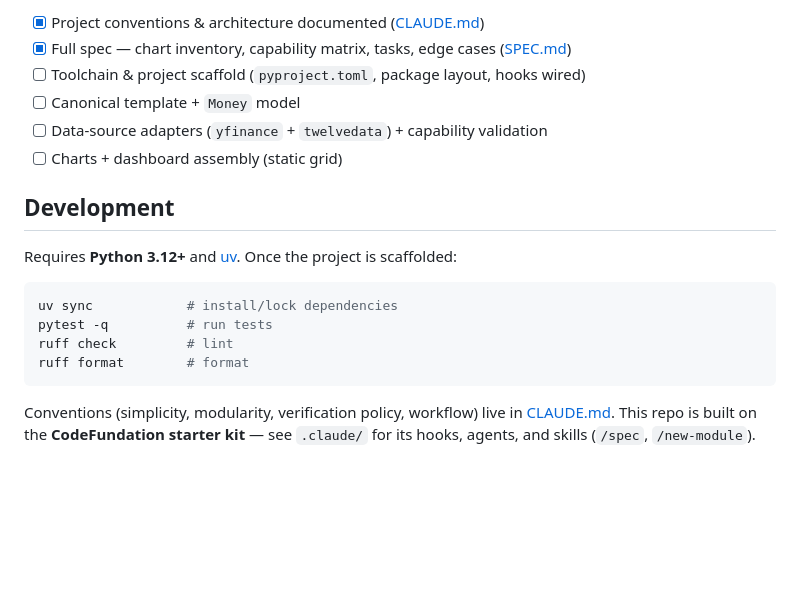
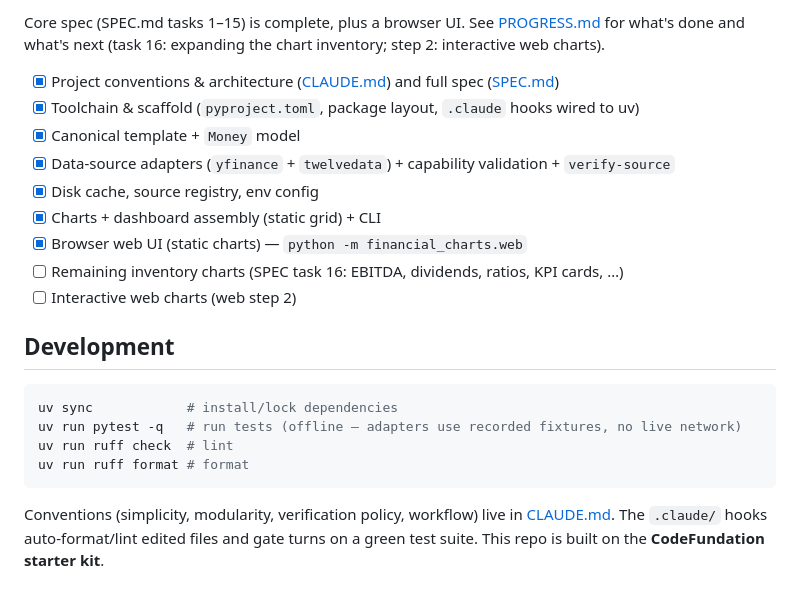
Before and after one commit to RBenhGit/Financial_Charts, a Markdown page: README.md, the part around one of its changes. Rendered like a GitHub page; blank space fills up the shorter version.

````diff
--- a/README.md
+++ b/README.md
@@ -38,23 +94,27 @@ and period/range **configurable per render**.
 
-- [x] Project conventions & architecture documented ([CLAUDE.md](CLAUDE.md))
-- [x] Full spec — chart inventory, capability matrix, tasks, edge cases ([SPEC.md](SPEC.md))
-- [ ] Toolchain & project scaffold (`pyproject.toml`, package layout, hooks wired)
-- [ ] Canonical template + `Money` model
-- [ ] Data-source adapters (`yfinance` + `twelvedata`) + capability validation
-- [ ] Charts + dashboard assembly (static grid)
+Core spec (SPEC.md tasks 1–15) is complete, plus a browser UI. See [PROGRESS.md](PROGRESS.md)
+for what's done and what's next (task 16: expanding the chart inventory; step 2: interactive
+web charts).
+
+- [x] Project conventions & architecture ([CLAUDE.md](CLAUDE.md)) and full spec ([SPEC.md](SPEC.md))
+- [x] Toolchain & scaffold (`pyproject.toml`, package layout, `.claude` hooks wired to uv)
+- [x] Canonical template + `Money` model
+- [x] Data-source adapters (`yfinance` + `twelvedata`) + capability validation + `verify-source`
+- [x] Disk cache, source registry, env config
+- [x] Charts + dashboard assembly (static grid) + CLI
+- [x] Browser web UI (static charts) — `python -m financial_charts.web`
+- [ ] Remaining inventory charts (SPEC task 16: EBITDA, dividends, ratios, KPI cards, …)
+- [ ] Interactive web charts (web step 2)
 
 ## Development
 
-Requires **Python 3.12+** and [uv](https://docs.astral.sh/uv/). Once the project is
-scaffolded:
-
 ```sh
 uv sync            # install/lock dependencies
-pytest -q          # run tests
-ruff check         # lint
-ruff format        # format
+uv run pytest -q   # run tests (offline — adapters use recorded fixtures, no live network)
+uv run ruff check  # lint
+uv run ruff format # format
 ```
 
 Conventions (simplicity, modularity, verification policy, workflow) live in
-[CLAUDE.md](CLAUDE.md). This repo is built on the **CodeFundation starter kit** — see
-`.claude/` for its hooks, agents, and skills (`/spec`, `/new-module`).
+[CLAUDE.md](CLAUDE.md). The `.claude/` hooks auto-format/lint edited files and gate turns on a
+green test suite. This repo is built on the **CodeFundation starter kit**.
````
Also changed, not shown: other parts of README.md (+72 -16 lines), CLAUDE.md (+3 -1 lines).
